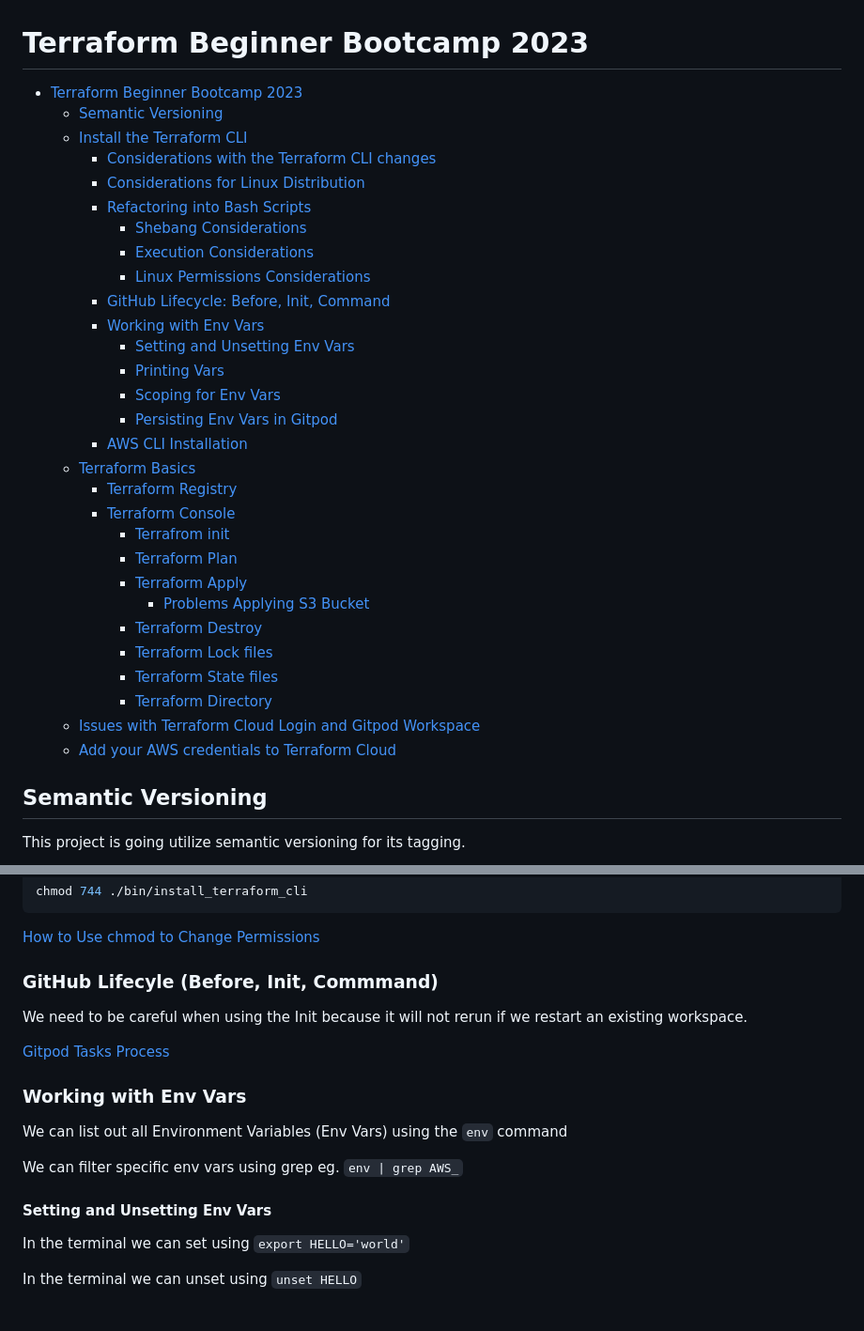
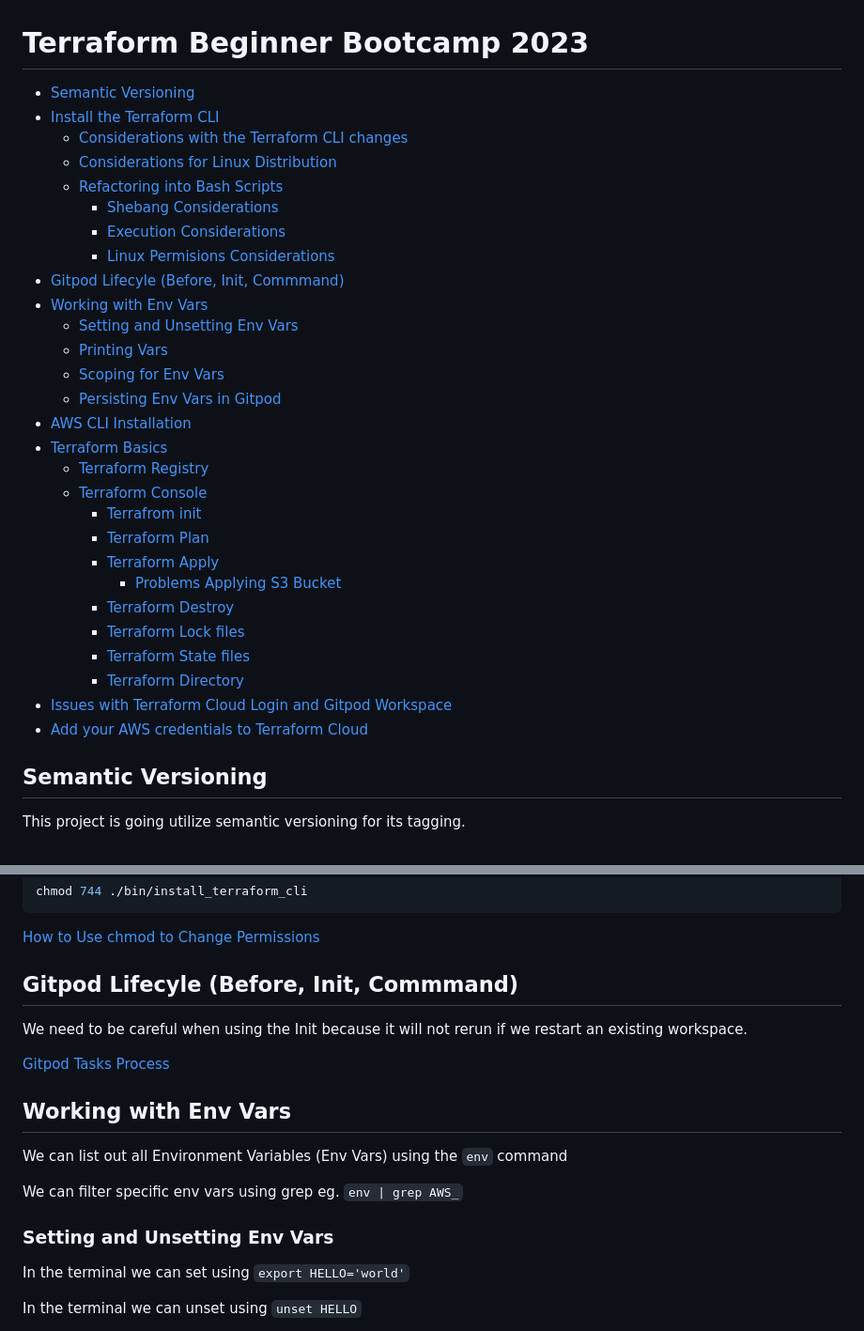
Before and after one commit to jasmine-rios/terraform-beginner-bootcamp-2023, a Markdown page: journal/week0.md, 2 parts joined by grey strips. Shown: that part at 94% size. Drawn GitHub-style.

```diff
--- a/journal/week0.md
+++ b/journal/week0.md
@@ -1,34 +1,34 @@
 # Terraform Beginner Bootcamp 2023
 
-- [Terraform Beginner Bootcamp 2023](#terraform-beginner-bootcamp-2023)
-  * [Semantic Versioning](#semantic-versioning)
-  * [Install the Terraform CLI](#install-the-terraform-cli)
-    + [Considerations with the Terraform CLI changes](#considerations-with-the-terraform-cli-changes)
-    + [Considerations for Linux Distribution](#considerations-for-linux-distribution)
-    + [Refactoring into Bash Scripts](#refactoring-into-bash-scripts)
-      - [Shebang Considerations](#shebang-considerations)
-      - [Execution Considerations](#execution-considerations)
-      - [Linux Permissions Considerations](#linux-permissions-considerations)
-    + [GitHub Lifecycle: Before, Init, Command](#github-lifecycle--before--init--command)
-    + [Working with Env Vars](#working-with-env-vars)
-      - [Setting and Unsetting Env Vars](#setting-and-unsetting-env-vars)
-      - [Printing Vars](#printing-vars)
-      - [Scoping for Env Vars](#scoping-for-env-vars)
-      - [Persisting Env Vars in Gitpod](#persisting-env-vars-in-gitpod)
-    + [AWS CLI Installation](#aws-cli-installation)
-  * [Terraform Basics](#terraform-basics)
-    + [Terraform Registry](#terraform-registry)
-    + [Terraform Console](#terraform-console)
-      - [Terrafrom init](#terrafrom-init)
-      - [Terraform Plan](#terraform-plan)
-      - [Terraform Apply](#terraform-apply)
-        * [Problems Applying S3 Bucket](#problems-applying-s3-bucket)
-      - [Terraform Destroy](#terraform-destroy)
-      - [Terraform Lock files](#terraform-lock-files)
-      - [Terraform State files](#terraform-state-files)
-      - [Terraform Directory](#terraform-directory)
-  * [Issues with Terraform Cloud Login and Gitpod Workspace](#issues-with-terraform-cloud-login-and-gitpod-workspace)
-  * [Add your AWS credentials to Terraform Cloud](#add-your-aws-credentials-to-terraform-cloud)
+- [Semantic Versioning](#semantic-versioning)
+- [Install the Terraform CLI](#install-the-terraform-cli)
+  * [Considerations with the Terraform CLI changes](#considerations-with-the-terraform-cli-changes)
+  * [Considerations for Linux Distribution](#considerations-for-linux-distribution)
+  * [Refactoring into Bash Scripts](#refactoring-into-bash-scripts)
+    + [Shebang Considerations](#shebang-considerations)
+    + [Execution Considerations](#execution-considerations)
+    + [Linux Permisions Considerations](#linux-permisions-considerations)
+- [Gitpod Lifecyle (Before, Init, Commmand)](#gitpod-lifecyle--before--init--commmand-)
+- [Working with Env Vars](#working-with-env-vars)
+  * [Setting and Unsetting Env Vars](#setting-and-unsetting-env-vars)
+  * [Printing Vars](#printing-vars)
+  * [Scoping for Env Vars](#scoping-for-env-vars)
+  * [Persisting Env Vars in Gitpod](#persisting-env-vars-in-gitpod)
+- [AWS CLI Installation](#aws-cli-installation)
+- [Terraform Basics](#terraform-basics)
+  * [Terraform Registry](#terraform-registry)
+  * [Terraform Console](#terraform-console)
+    + [Terrafrom init](#terrafrom-init)
+    + [Terraform Plan](#terraform-plan)
+    + [Terraform Apply](#terraform-apply)
+      - [Problems Applying S3 Bucket](#problems-applying-s3-bucket)
+    + [Terraform Destroy](#terraform-destroy)
+    + [Terraform Lock files](#terraform-lock-files)
+    + [Terraform State files](#terraform-state-files)
+    + [Terraform Directory](#terraform-directory)
+- [Issues with Terraform Cloud Login and Gitpod Workspace](#issues-with-terraform-cloud-login-and-gitpod-workspace)
+- [Add your AWS credentials to Terraform Cloud](#add-your-aws-credentials-to-terraform-cloud)
+
 ## Semantic Versioning
 
 This project is going utilize semantic versioning for its tagging.
@@ -122,19 +122,19 @@ chmod 744 ./bin/install_terraform_cli
 
 [How to Use chmod to Change Permissions](https://en.wikipedia.org/wiki/Chmod)
 
-### GitHub Lifecyle (Before, Init, Commmand)
+## Gitpod Lifecyle (Before, Init, Commmand)
 
 We need to be careful when using the Init because it will not rerun if we restart an existing workspace.
 
 [Gitpod Tasks Process](https://www.gitpod.io/docs/configure/workspaces/tasks#tasks)
 
-### Working with Env Vars
+## Working with Env Vars
 
 We can list out all Environment Variables (Env Vars) using the `env` command
 
 We can filter specific env vars using grep eg. `env | grep AWS_`
 
-#### Setting and Unsetting Env Vars
+### Setting and Unsetting Env Vars
 
 In the terminal we can set using `export HELLO='world'`
 
```
Also changed, not shown: other parts of journal/week0.md (+4 -4 lines).
